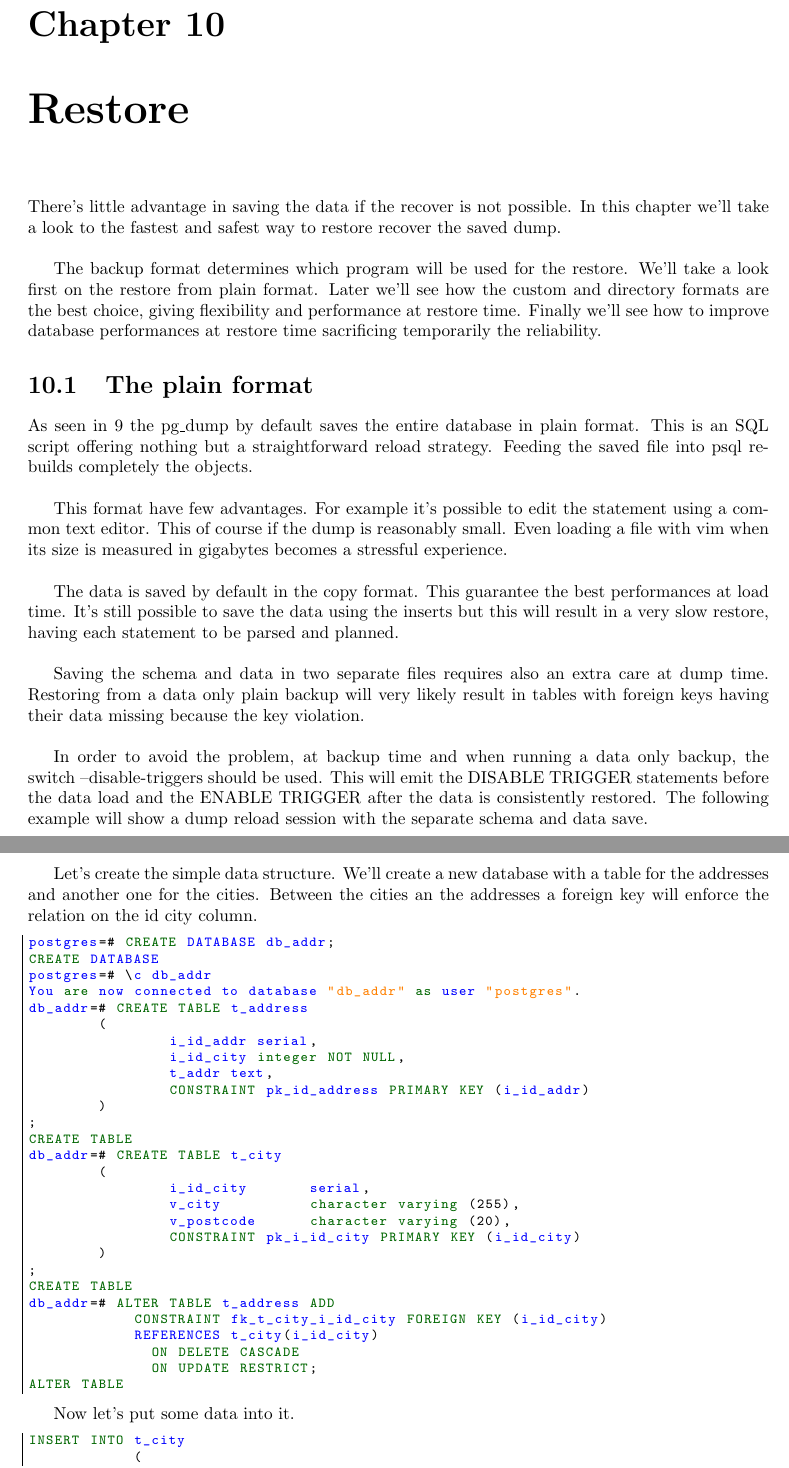
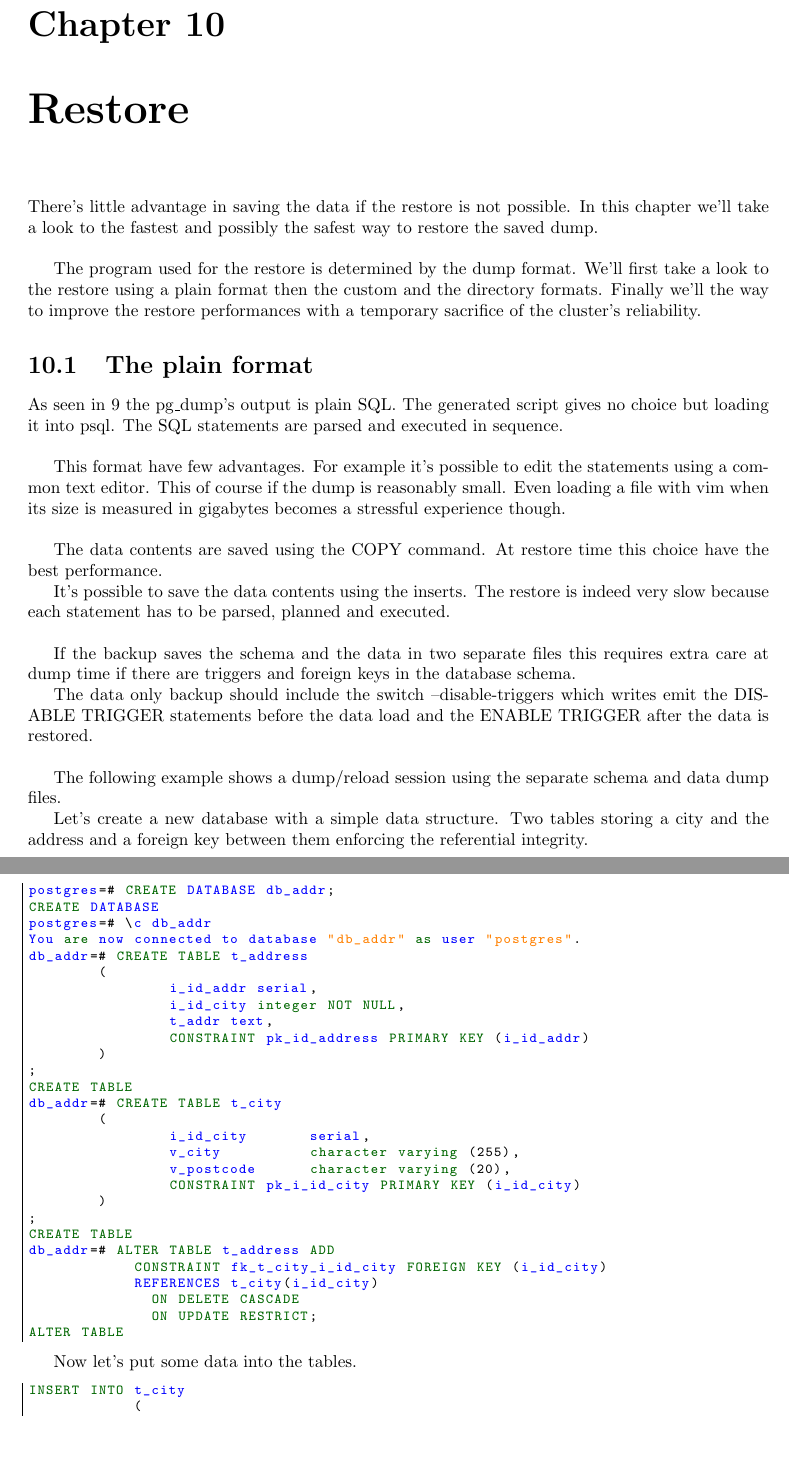
Before and after one commit to the4thdoctor/pgdba_books, a LaTeX book (pg_dba_01/postgresql_dba_01.tex, which reads pg_dba_01/chapters/Restore.tex): two parts of pages 93 and 94 of 119, joined at a grey line, cut so that both start at the same text, the shorter picture padded with empty space. Compiled offline with pdfLaTeX.

Commit message:
reviewed the restore from plain format

```diff
--- a/pg_dba_01/chapters/Restore.tex
+++ b/pg_dba_01/chapters/Restore.tex
@@ -1,41 +1,36 @@
 \chapter{Restore}
 \label{cha:RESTORE}
-There's little advantage in saving the data if the recover is not possible.
-In this chapter we'll take a look to the fastest and safest way to restore recover the saved
-dump.\newline
+There's little advantage in saving the data if the restore is not possible. In this chapter we'll take a
+look to the fastest and possibly the safest way to restore the saved dump.\newline
 
-The backup format determines which program will be used for the restore.
-We'll take a look first on the restore from plain format. Later we'll see how the custom and
-directory formats are the best choice, giving flexibility and performance at restore time. Finally
-we'll see how to improve database performances at restore time sacrificing temporarily the
-reliability.
+The program used for the restore is determined by the dump format. We'll first take a look to the restore
+using a plain format then the custom and  the directory formats. Finally we'll the way to improve
+the restore performances with a temporary sacrifice of the cluster's reliability.
 
 \section{The plain format}
 \label{sec:PLAINFORMAT}
-As seen in \ref{cha:BACKUP} the pg\_dump by default saves the entire database in plain format. This
-is an SQL script offering nothing but a straightforward reload strategy. Feeding the saved file
-into psql rebuilds completely the objects.\newline
+As seen in \ref{cha:BACKUP} the pg\_dump's output is plain SQL. The generated script gives no choice but
+loading it into psql. The SQL statements are parsed and executed in sequence.\newline
 
-This format have few advantages. For example it's possible to edit the statement using a common
-text editor. This of course if the dump is reasonably small. Even loading a file with vim when
-its size is measured in gigabytes becomes a stressful experience.\newline
+This format have few advantages. For example it's possible to edit the statements using a common
+text editor. This of course if the dump is reasonably small. Even loading a file with vim when its size is
+measured in gigabytes becomes a stressful experience though.\newline
 
-The data is saved by default in the copy format. This guarantee the best performances at load time.
-It's still possible to save the data using the inserts but this will result in a very slow restore,
-having each statement to be parsed and planned.\newline
+The data contents are saved using the COPY command. At restore time this choice have the best performance.
 
-Saving the schema and data in two separate files requires also an extra care at dump time.
-Restoring from a data only plain backup will very likely result in tables with foreign keys
-having their data missing because the key violation. \newline
+It's possible to save the data contents using the inserts. The restore is indeed very slow because each
+statement has to be parsed, planned and executed.\newline
 
-In order to avoid the problem, at backup time and  when running a data only backup, the switch
---disable-triggers should be used. This will emit the DISABLE TRIGGER statements before the data
-load and the ENABLE TRIGGER after the data is consistently restored. The following example will
-show a dump reload session with the separate schema and data save.
+If the backup saves the schema and the data in two separate files this requires extra care at dump time if
+there are triggers and foreign keys in the database schema.
 
-Let's create the simple data structure. We'll create a new database with a table for the addresses
-and another one for the cities. Between the cities an the addresses a foreign key will enforce the
-relation on the id city column.
+The data only backup should include the switch --disable-triggers which writes emit the DISABLE
+TRIGGER statements before the data load and the ENABLE TRIGGER after the data is restored.\newline
+
+The following example shows a dump/reload session using the separate schema and data dump files.
+
+Let's create a new database with a simple data structure. Two tables storing a city and the address
+and a foreign key between them enforcing the referential integrity.
 
 \begin{lstlisting}[style=pgsql]
 postgres=# CREATE DATABASE db_addr;
@@ -69,7 +64,7 @@ ALTER TABLE
 
 \end{lstlisting}
 
-Now let's put some data into it.
+Now let's put some data into the tables.
 
 \begin{lstlisting}[style=pgsql]
 INSERT INTO t_city
```
Also changed, not shown: pg_dba_01/chapters/Restore.tex (22 more changed lines).
